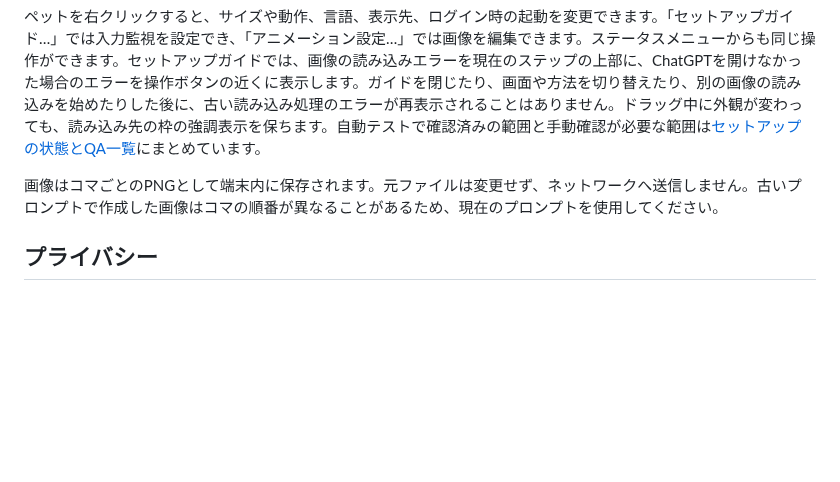
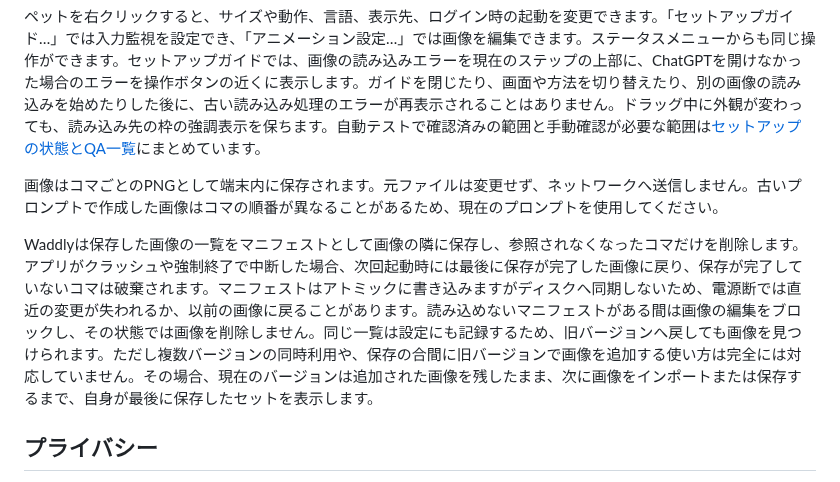
Before and after one commit to nyatinte/Waddly, a Markdown page: README.ja.md, the part around the change. Rendered like a GitHub page; blank space fills up the shorter version.

```diff
--- a/README.ja.md
+++ b/README.ja.md
@@ -135,6 +135,8 @@ AIが生成したシートは、プロンプトで位置を指定しても、コ
 
 画像はコマごとのPNGとして端末内に保存されます。元ファイルは変更せず、ネットワークへ送信しません。古いプロンプトで作成した画像はコマの順番が異なることがあるため、現在のプロンプトを使用してください。
 
+Waddlyは保存した画像の一覧をマニフェストとして画像の隣に保存し、参照されなくなったコマだけを削除します。アプリがクラッシュや強制終了で中断した場合、次回起動時には最後に保存が完了した画像に戻り、保存が完了していないコマは破棄されます。マニフェストはアトミックに書き込みますがディスクへ同期しないため、電源断では直近の変更が失われるか、以前の画像に戻ることがあります。読み込めないマニフェストがある間は画像の編集をブロックし、その状態では画像を削除しません。同じ一覧は設定にも記録するため、旧バージョンへ戻しても画像を見つけられます。ただし複数バージョンの同時利用や、保存の合間に旧バージョンで画像を追加する使い方は完全には対応していません。その場合、現在のバージョンは追加された画像を残したまま、次に画像をインポートまたは保存するまで、自身が最後に保存したセットを表示します。
+
 ## プライバシー
 
 入力イベントはアニメーションの制御に使います。入力内容やキーコードを保存・記録・送信しません。画像は端末内に保存します。シェア素材もダイアログを開いたときに端末内で作成し、Waddlyからアップロードしません。コピーとXへの投稿はユーザーの操作で行います。Xロゴまたはテキストから投稿画面を開けますが、素材の添付や投稿は自分で行います。投稿画面には「動画と画像をコピーしてポストに添付してください」とハッシュタグ「#ShareMyWaddly」が入力されます。
```
Also changed, not shown: README.md (+2 -0 lines), docs/MEMORY.md (+2 -2 lines), docs/images/image-recovery/recovery-error-1-dark.png (added), docs/images/image-recovery/recovery-error-1-light.png (added), docs/images/image-recovery/recovery-error-2-dark.png (added), docs/images/image-recovery/recovery-error-2-light.png (added), 13 other files.
